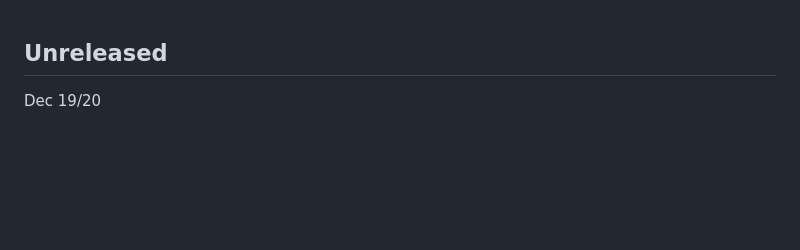
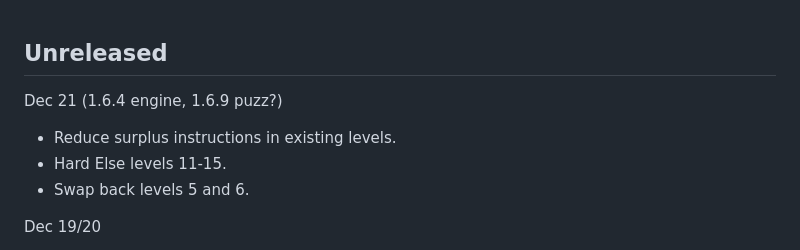
Before and after one commit to CartesianDaemon/rusttilegame, a Markdown page: CHANGELOG.md, the part around the change. GitHub-like rendering; blank space fills up the shorter version.

Commit message:
Changelog.

```diff
--- a/CHANGELOG.md
+++ b/CHANGELOG.md
@@ -1,4 +1,10 @@
 ## Unreleased
+
+Dec 21 (1.6.4 engine, 1.6.9 puzz?)
+
+- Reduce surplus instructions in existing levels.
+- Hard Else levels 11-15.
+- Swap back levels 5 and 6.
 
 Dec 19/20
 
```
